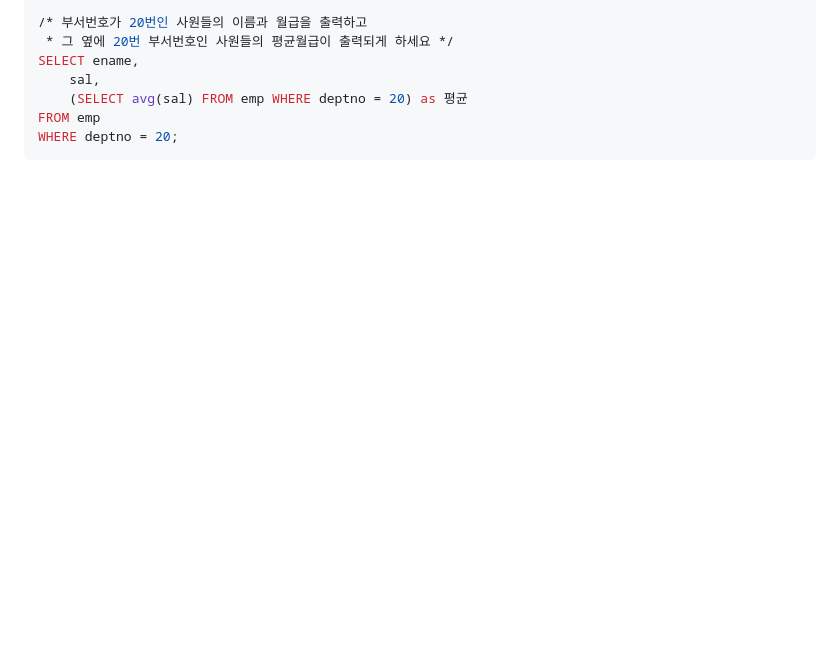
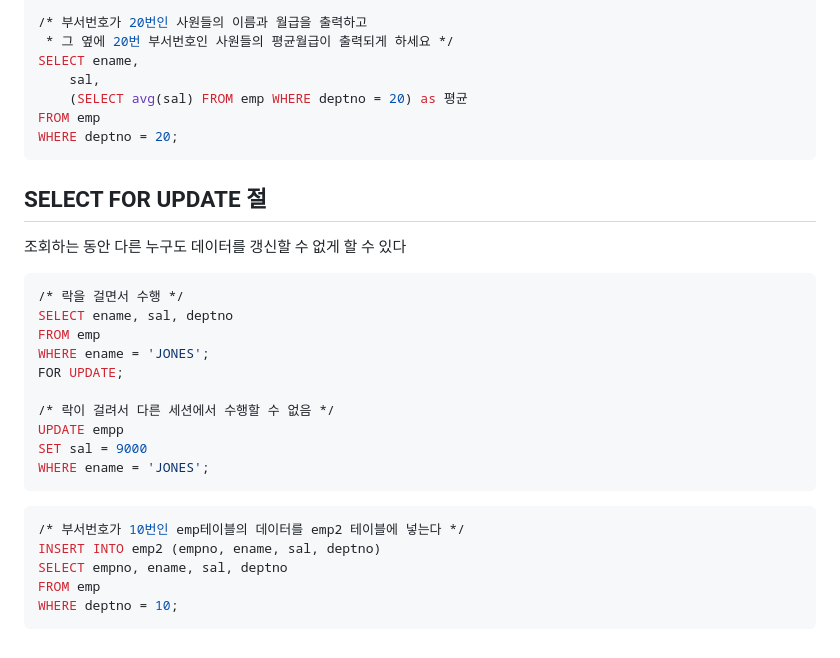
Before and after one commit to Geol2/Today-I-Learned, a Markdown page: Database/SubQuery.md, the part around the change. Drawn GitHub-style; blank space fills up the shorter version.

Commit message:
[SQL] 쿼리와 계층형 추가

````diff
--- a/Database/SubQuery.md
+++ b/Database/SubQuery.md
@@ -135,3 +135,28 @@ SELECT ename,
 FROM emp
 WHERE deptno = 20;
 ```
+
+## SELECT FOR UPDATE 절
+
+조회하는 동안 다른 누구도 데이터를 갱신할 수 없게 할 수 있다
+
+```sql
+/* 락을 걸면서 수행 */
+SELECT ename, sal, deptno
+FROM emp
+WHERE ename = 'JONES';
+FOR UPDATE;
+
+/* 락이 걸려서 다른 세션에서 수행할 수 없음 */
+UPDATE empp
+SET sal = 9000
+WHERE ename = 'JONES';
+```
+
+```sql
+/* 부서번호가 10번인 emp테이블의 데이터를 emp2 테이블에 넣는다 */
+INSERT INTO emp2 (empno, ename, sal, deptno)
+SELECT empno, ename, sal, deptno
+FROM emp
+WHERE deptno = 10;
+```
````
Also changed, not shown: Database/계층형질의문.md (added, +10 -0 lines).
